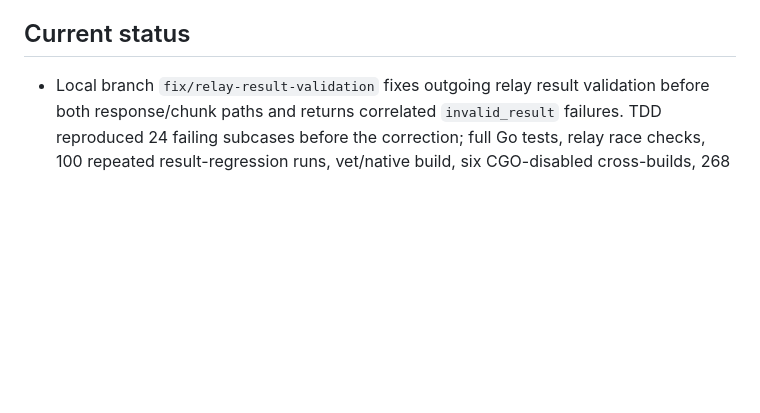
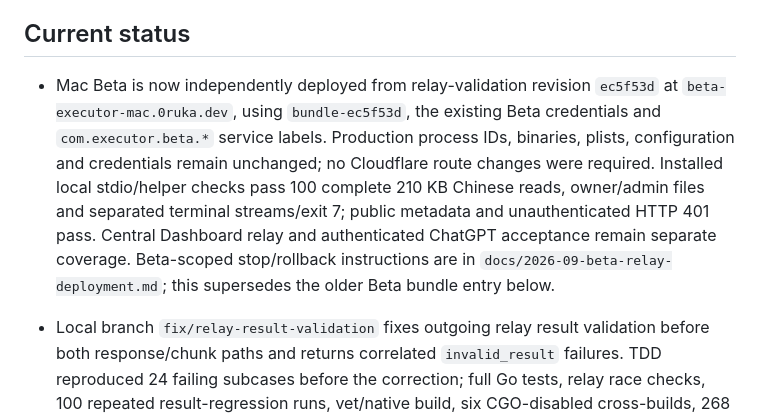
Before and after one commit to jamie950315/Executor, a Markdown page: AGENTS.md, the part around the change. Rendered like a GitHub page; blank space fills up the shorter version.

Commit message:
docs: record isolated Beta relay-validation deployment

```diff
--- a/AGENTS.md
+++ b/AGENTS.md
@@ -31,6 +31,8 @@ Executor is a self-hosted, cross-platform MCP server that lets an authenticated
 - Before reporting completion, run tests, builds, cross-builds, and real local runtime checks.
 
 ## Current status
+
+- Mac Beta is now independently deployed from relay-validation revision `ec5f53d` at `beta-executor-mac.0ruka.dev`, using `bundle-ec5f53d`, the existing Beta credentials and `com.executor.beta.*` service labels. Production process IDs, binaries, plists, configuration and credentials remain unchanged; no Cloudflare route changes were required. Installed local stdio/helper checks pass 100 complete 210 KB Chinese reads, owner/admin files and separated terminal streams/exit 7; public metadata and unauthenticated HTTP 401 pass. Central Dashboard relay and authenticated ChatGPT acceptance remain separate coverage. Beta-scoped stop/rollback instructions are in `docs/2026-09-beta-relay-deployment.md`; this supersedes the older Beta bundle entry below.
 
 - Local branch `fix/relay-result-validation` fixes outgoing relay result validation before both response/chunk paths and returns correlated `invalid_result` failures. TDD reproduced 24 failing subcases before the correction; full Go tests, relay race checks, 100 repeated result-regression runs, vet/native build, six CGO-disabled cross-builds, 268 Dashboard tests (one existing skip), Dashboard checks/build, and isolated local TLS/stdio runtime checks pass. The original intermittent empty HTTP body remains unconfirmed. This is local-only; existing production devices, Worker, credentials, releases, and `main` are unchanged. See `docs/2026-09-relay-result-validation.md`.
 
```
Also changed, not shown: docs/2026-09-beta-relay-deployment.md (added, +67 -0 lines), docs/BETA_MAC.md (+6 -0 lines).
